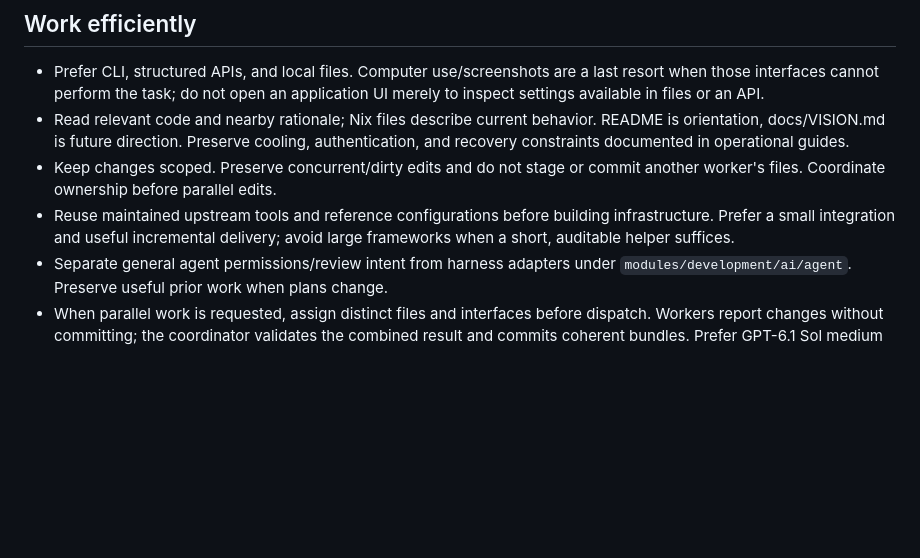
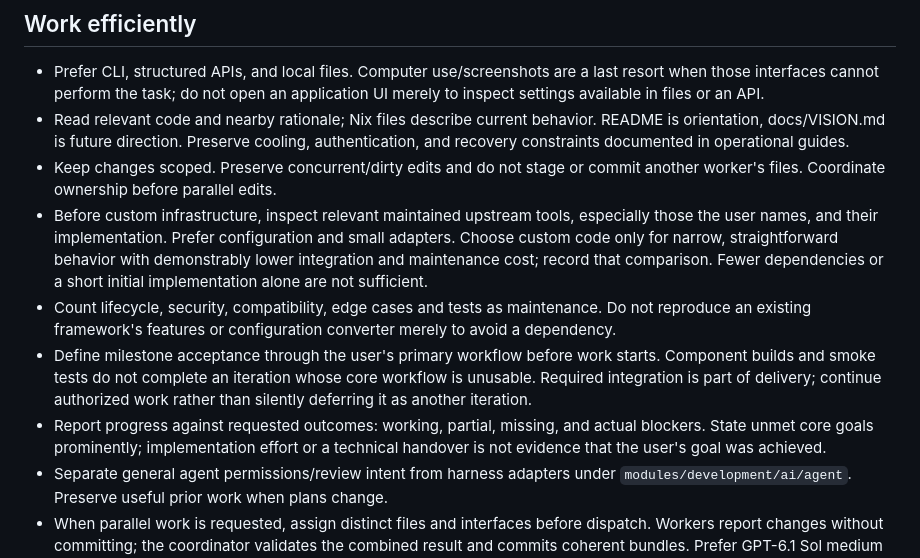
Before and after one commit to v-avuso/phoenix-os-config, a Markdown page: AGENTS.md, the part around the change. Rendered like a GitHub page; blank space fills up the shorter version.

Commit message:
docs(agents): require reuse evidence and usable workflow acceptance
The GUI wrapper was chosen without a recorded comparison proving that maintained tools could not satisfy the requirements. Nix-Bwrapper supports Flatpak manifest presets and portals; its relevant converter is already upstream. Require inspection of named tools and comparison of total integration and maintenance cost before building infrastructure.

A working CLI and reviewer do not complete the requested GUI workflow. Tie milestones and executive reports to user outcomes, keep necessary integration in scope, and correct the acceptance status to explicitly incomplete.

Reference: https://naxdy.github.io/nix-bwrapper/ . Validation: documentation links and git diff --check pass; implementation and authentication state are unchanged.

```diff
--- a/AGENTS.md
+++ b/AGENTS.md
@@ -10,9 +10,21 @@
   authentication, and recovery constraints documented in operational guides.
 - Keep changes scoped. Preserve concurrent/dirty edits and do not stage or
   commit another worker's files. Coordinate ownership before parallel edits.
-- Reuse maintained upstream tools and reference configurations before building
-  infrastructure. Prefer a small integration and useful incremental delivery;
-  avoid large frameworks when a short, auditable helper suffices.
+- Before custom infrastructure, inspect relevant maintained upstream tools,
+  especially those the user names, and their implementation. Prefer configuration
+  and small adapters. Choose custom code only for narrow, straightforward behavior
+  with demonstrably lower integration and maintenance cost; record that comparison.
+  Fewer dependencies or a short initial implementation alone are not sufficient.
+- Count lifecycle, security, compatibility, edge cases and tests as maintenance.
+  Do not reproduce an existing framework's features or configuration converter
+  merely to avoid a dependency.
+- Define milestone acceptance through the user's primary workflow before work
+  starts. Component builds and smoke tests do not complete an iteration whose
+  core workflow is unusable. Required integration is part of delivery; continue
+  authorized work rather than silently deferring it as another iteration.
+- Report progress against requested outcomes: working, partial, missing, and
+  actual blockers. State unmet core goals prominently; implementation effort or
+  a technical handover is not evidence that the user's goal was achieved.
 - Separate general agent permissions/review intent from harness adapters under
   `modules/development/ai/agent`. Preserve useful prior work when plans change.
 - When parallel work is requested, assign distinct files and interfaces before
```
Also changed, not shown: docs/AGENT_SANDBOX_ACCEPTANCE.md (+3 -2 lines).
